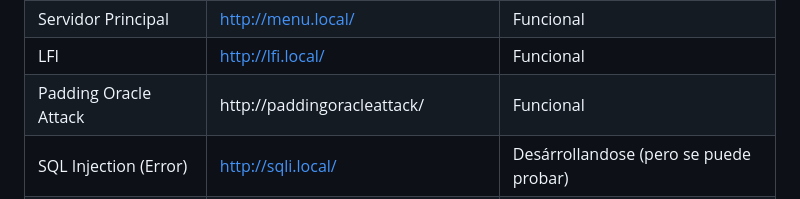
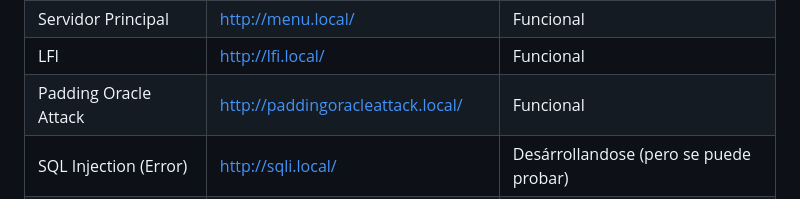
Before and after one commit to sil3ntH4ck3r/WebVulnLab, a Markdown page: README.md, the part around the change. GitHub-like rendering.

Commit message:
Actualizando README.md

```diff
--- a/README.md
+++ b/README.md
@@ -54,7 +54,7 @@ Este script descargará e instalará todas las dependencias necesarias, creará
 | Tablero              | http://localhost/tablero/tablero.php       |Funcional                              |
 | Servidor Principal   | http://menu.local/                         |Funcional                              |
 | LFI                  | http://lfi.local/                          |Funcional                              |
-| Padding Oracle Attack| http://paddingoracleattack/                |Funcional                              |
+| Padding Oracle Attack| http://paddingoracleattack.local/          |Funcional                              |
 | SQL Injection (Error)| http://sqli.local/                         |Desárrollandose (pero se puede probar) |
 | Remote File Lnclusion|                    -                       |                   -                   |
 | HTML Injection       |                    -                       |                   -                   |
```
